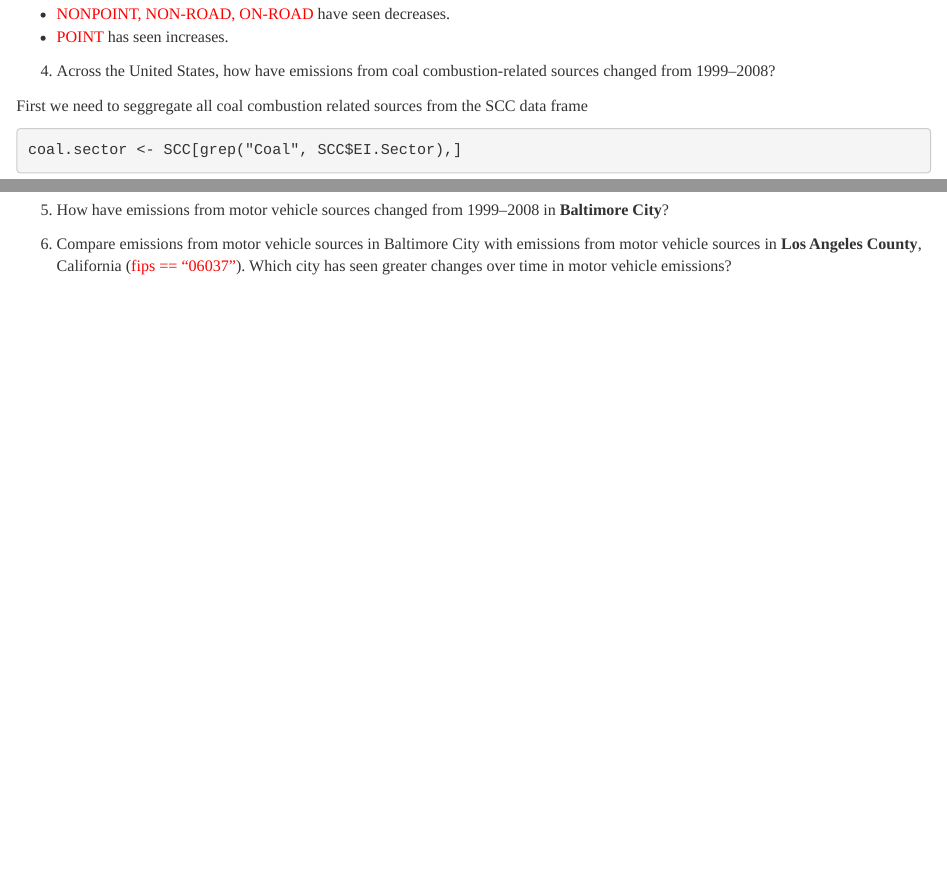
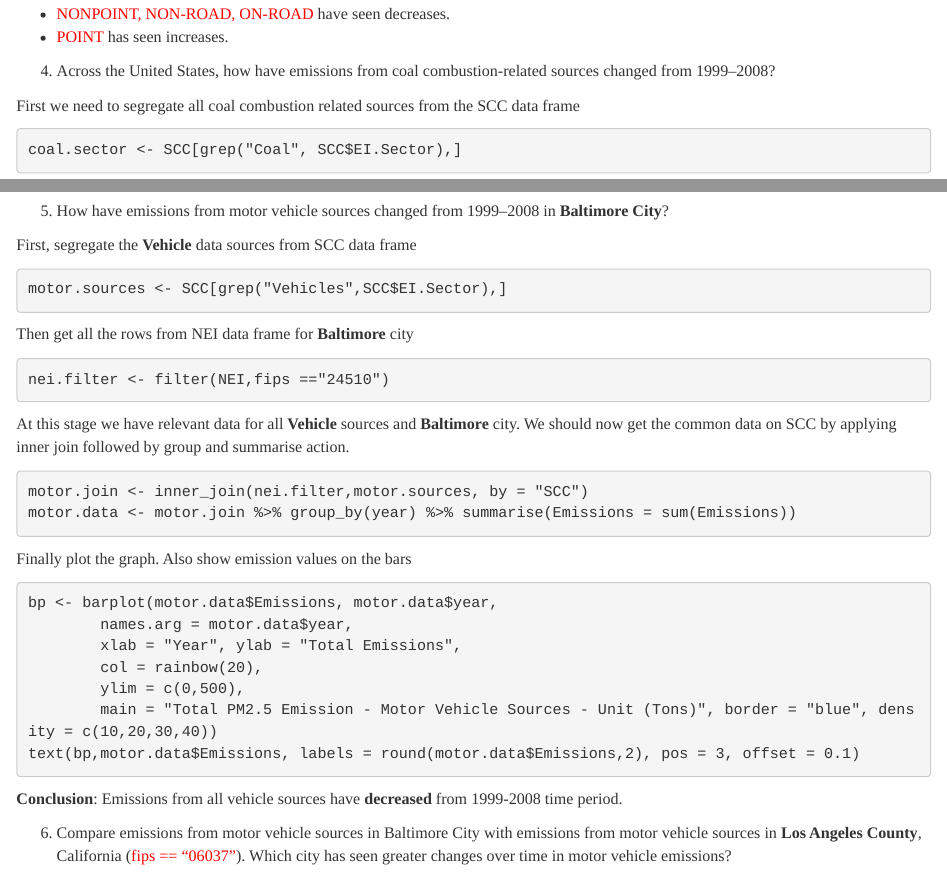
Before and after one commit to not-null/datasciencecoursera, an R Markdown document (exploratory-data-analysis/project-2/project.Rmd): the page in a window 1100 px wide, from 3100 px down, and a second part further down, joined at a grey line. The pictures show the output file exploratory-data-analysis/project-2/project.html that the author committed with the source, opened offline.

Commit message:
updated project markdown and html files

````diff
--- a/exploratory-data-analysis/project-2/project.Rmd
+++ b/exploratory-data-analysis/project-2/project.Rmd
@@ -136,7 +136,7 @@ From the plot, we can conclude that,
 
 4. Across the United States, how have emissions from coal combustion-related sources changed from 1999–2008?
 
-First we need to seggregate all coal combustion related sources from the SCC data frame
+First we need to segregate all coal combustion related sources from the SCC data frame
 ```
 coal.sector <- SCC[grep("Coal", SCC$EI.Sector),]
 ```
@@ -158,4 +159,30 @@ barplot(caal.data$Emissions/100000, caal.data$year,
 
 5. How have emissions from motor vehicle sources changed from 1999–2008 in **Baltimore City**?
 
+First, segregate the **Vehicle** data sources from SCC data frame
+```
+motor.sources <- SCC[grep("Vehicles",SCC$EI.Sector),]
+```
+Then get all the rows from NEI data frame for **Baltimore** city
+```
+nei.filter <- filter(NEI,fips =="24510")
+```
+At this stage we have relevant data for all **Vehicle** sources and **Baltimore** city. We should now get the common data on SCC by applying inner join followed by group and summarise action.
+```
+motor.join <- inner_join(nei.filter,motor.sources, by = "SCC")
+motor.data <- motor.join %>% group_by(year) %>% summarise(Emissions = sum(Emissions))
+```
+
+Finally plot the graph. Also show emission values on the bars
+```
+bp <- barplot(motor.data$Emissions, motor.data$year,
+        names.arg = motor.data$year,
+        xlab = "Year", ylab = "Total Emissions",
+        col = rainbow(20),
+        ylim = c(0,500),
+        main = "Total PM2.5 Emission - Motor Vehicle Sources - Unit (Tons)", border = "blue", density = c(10,20,30,40))
+text(bp,motor.data$Emissions, labels = round(motor.data$Emissions,2), pos = 3, offset = 0.1)
+```
+**Conclusion**: Emissions from all vehicle sources have **decreased** from 1999-2008 time period.
+
 6. Compare emissions from motor vehicle sources in Baltimore City with emissions from motor vehicle sources in **Los Angeles County**, California (<span style="color:red;">fips == "06037"</span>). Which city has seen greater changes over time in motor vehicle emissions?
````
Also changed, not shown: exploratory-data-analysis/project-2/project.html, exploratory-data-analysis/project-2/project.Rmd (1 more changed lines).
